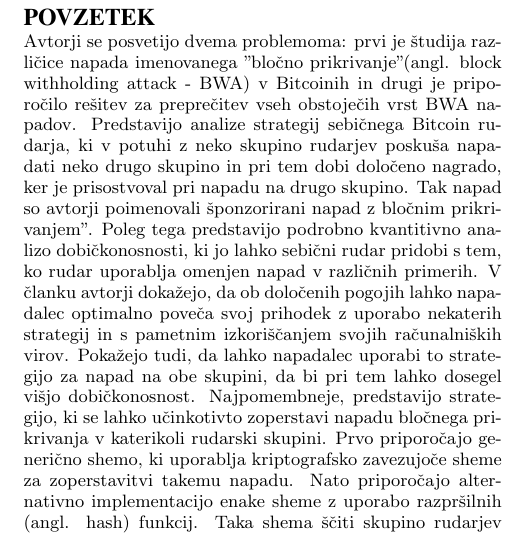
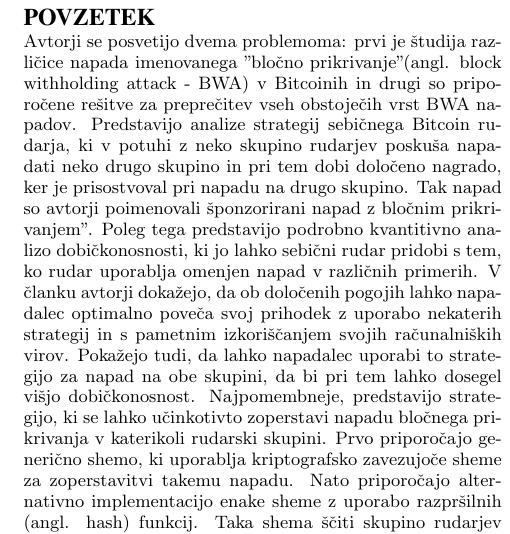
Before and after one commit to glumacm/computer_forensics_essay, a LaTeX paper (seminar_forenzika.tex): part of one column of page 1 of 10, cut so that both start at the same text. Compiled offline with pdfLaTeX.

Commit message:
Added some modification to some lines of translations

```diff
--- a/seminar_forenzika.tex
+++ b/seminar_forenzika.tex
@@ -103,7 +103,7 @@
 	\maketitle
 \begin{abstract}
 
-Avtorji se posvetijo dvema problemoma: prvi je študija različice napada imenovanega "bločno prikrivanje" (angl. block withholding attack - BWA) v Bitcoinih in drugi je priporočilo rešitev za preprečitev vseh obstoječih vrst  BWA napadov. Predstavijo analize strategij sebičnega Bitcoin rudarja, ki v potuhi z neko skupino rudarjev poskuša napadati neko drugo skupino in pri tem dobi določeno nagrado, ker je prisostvoval pri napadu na drugo skupino. Tak napad so avtorji poimenovali "sponzorirani napad z bločnim prikrivanjem". Poleg tega predstavijo podrobno kvantitivno analizo dobičkonosnosti, ki jo lahko sebični rudar pridobi s tem, ko rudar uporablja omenjen napad v različnih primerih. V članku avtorji dokažejo, da ob določenih pogojih lahko napadalec optimalno poveča svoj prihodek z uporabo nekaterih strategij in s pametnim izkoriščanjem svojih računalniških virov. Pokažejo tudi, da lahko napadalec uporabi to strategijo za napad na obe skupini, da bi pri tem lahko dosegel višjo dobičkonosnost.
+Avtorji se posvetijo dvema problemoma: prvi je študija različice napada imenovanega "bločno prikrivanje" (angl. block withholding attack - BWA) v Bitcoinih in drugi so priporočene rešitve za preprečitev vseh obstoječih vrst  BWA napadov. Predstavijo analize strategij sebičnega Bitcoin rudarja, ki v potuhi z neko skupino rudarjev poskuša napadati neko drugo skupino in pri tem dobi določeno nagrado, ker je prisostvoval pri napadu na drugo skupino. Tak napad so avtorji poimenovali "sponzorirani napad z bločnim prikrivanjem". Poleg tega predstavijo podrobno kvantitivno analizo dobičkonosnosti, ki jo lahko sebični rudar pridobi s tem, ko rudar uporablja omenjen napad v različnih primerih. V članku avtorji dokažejo, da ob določenih pogojih lahko napadalec optimalno poveča svoj prihodek z uporabo nekaterih strategij in s pametnim izkoriščanjem svojih računalniških virov. Pokažejo tudi, da lahko napadalec uporabi to strategijo za napad na obe skupini, da bi pri tem lahko dosegel višjo dobičkonosnost.
 \indent Najpomembneje, predstavijo strategijo, ki se lahko učinkotivto zoperstavi napadu bločnega prikrivanja v katerikoli rudarski skupini. Prvo priporočajo generično shemo, ki uporablja kriptografsko zavezujoče sheme za zoperstavitvi takemu napadu. Nato priporočajo alternativno implementacijo enake sheme z uporabo razpršilnih (angl. hash) funkcij. Taka shema ščiti skupino rudarjev pred zlonamernimi rudarji, tako navadnimi kot tudi administratorskimi redarji. Tako ta shema kot tudi druge njene različice ponujajo obrambo pred BWH napadi s tem, da onemogočijo možnost, da rudarji razlikujejo med celovitimi in delnimi dokazi dela. Prav tako pa te sheme omogočajo zaščito, da administratorji ni omogočeno goljufanje znotraj skupine katero nadzorujejo. Shemo se lahko implementira tako, da se napravi korenito spremembo na obstoječem Bitcoin protokolu.
 Na koncu se tudi posvetijo analizi varnosti opisane sheme.
 
```
Also changed, not shown: seminar_forenzika.tex (3 more changed lines).
